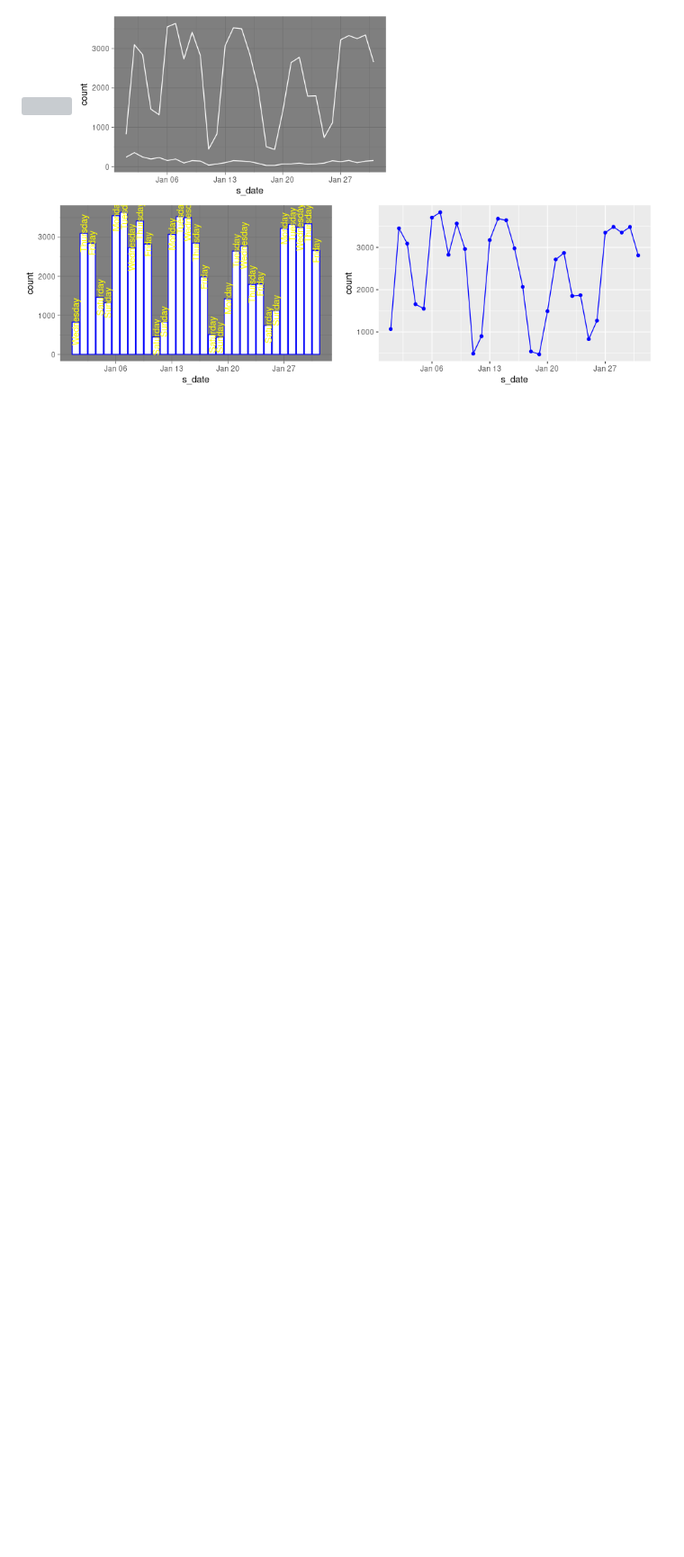
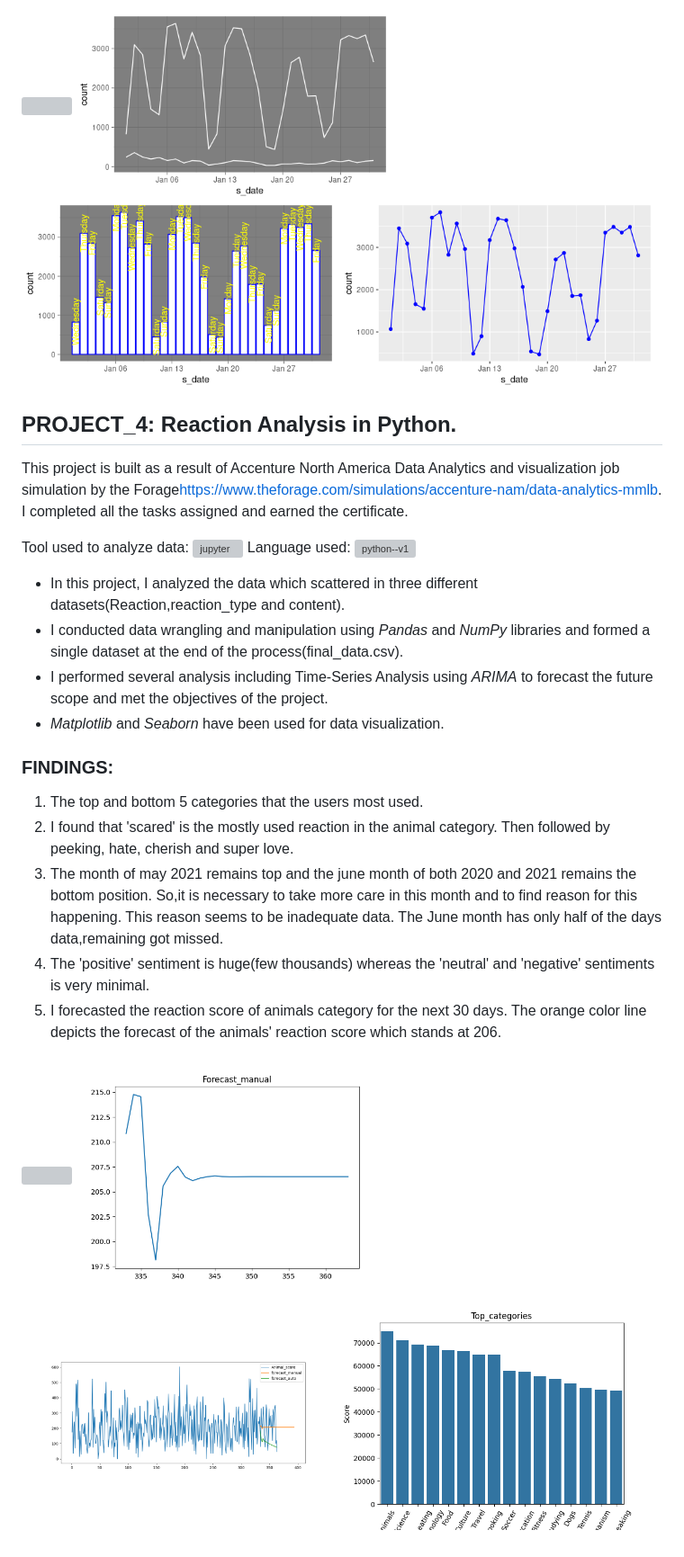
Before and after one commit to Ajithkumar-M16/Project_house, a Markdown page: README.md, the part around the change. Shown at 90% size. Rendered like a GitHub page; blank space fills up the shorter version; grey boxes are pictures that could not be loaded.

```diff
--- a/README.md
+++ b/README.md
@@ -65,3 +65,25 @@ Languages used:
 4) We can see that there are 4 drops(<2000) in the graph. 1st drop on Jan 4th and 5th, 2nd drop on Jan 11th and 12th, 3rd drop on 18th and 19th and the 4th drop on 25th and 26th of january 2020. These dates that I mentioned are saturday and sunday's of the week where there was less riding takes place. Remaining 5 days of the week outperformed the weekends. So the customers, who mostly uses the bike might be the working professionals
 
 <img width="350" height="250" src="https://github.com/Ajithkumar-M16/Project_house/blob/main/Bike_analysis/Images/map.jpeg"/>   <img width="350" height="250" src="https://github.com/Ajithkumar-M16/Project_house/blob/main/Bike_analysis/Images/new_mem_cas.png"/>   <img width="350" height="250" src="https://github.com/Ajithkumar-M16/Project_house/blob/main/Bike_analysis/Images/day_mem.png"/>   <img width="350" height="250" src="https://github.com/Ajithkumar-M16/Project_house/blob/main/Bike_analysis/Images/member%26count.png"/>
+
+
+## PROJECT_4: Reaction Analysis in Python.
+This project is built as a result of Accenture North America Data Analytics and visualization job simulation by the Forage[https://www.theforage.com/simulations/accenture-nam/data-analytics-mmlb](https://www.theforage.com/simulations/accenture-nam/data-analytics-mmlb). I completed all the tasks assigned and earned the certificate.
+
+Tool used to analyze data:  <img width="78" height="78" src="https://img.icons8.com/fluency/48/jupyter.png" alt="jupyter"/>    Language used: <img width="48" height="48" src="https://img.icons8.com/color/48/python--v1.png" alt="python--v1"/>
+
+- In this project, I analyzed the data which scattered in three different datasets(Reaction,reaction_type and content).
+- I conducted data wrangling and manipulation using *Pandas* and *NumPy* libraries and formed a single dataset at the end of the process(final_data.csv).
+- I performed several analysis including Time-Series Analysis using *ARIMA* to forecast the future scope and met the objectives of the project.
+- *Matplotlib* and *Seaborn* have been used for data visualization.
+
+
+### FINDINGS:
+
+1) The top and bottom 5 categories that the users most used.
+2) I found that 'scared' is the mostly used reaction in the animal category. Then followed by peeking, hate, cherish and super love.
+3) The month of may 2021 remains top and the june month of both 2020 and 2021 remains the bottom position. So,it is necessary to take more care in this month and to find reason for this happening. This reason seems to be inadequate data. The June month has only half of the days data,remaining got missed.
+4) The 'positive' sentiment is huge(few thousands) whereas the 'neutral' and 'negative' sentiments is very minimal.
+5)  I forecasted the reaction score of animals category for the next 30 days. The orange color line depicts the forecast of the animals' reaction score which stands at 206.
+
+<img width="350" height="250" src="https://github.com/Ajithkumar-M16/Project_house/blob/main/Reaction_analysis/Images/Average_score_5.png"/>   <img width="350" height="250" src="https://github.com/Ajithkumar-M16/Project_house/blob/main/Reaction_analysis/Images/Forecast_manual.png"/>  <img width="350" height="250" src="https://github.com/Ajithkumar-M16/Project_house/blob/main/Reaction_analysis/Images/forecast.png"/>   <img width="350" height="250" src="https://github.com/Ajithkumar-M16/Project_house/blob/main/Reaction_analysis/Images/Top_categories.png"/>
```
